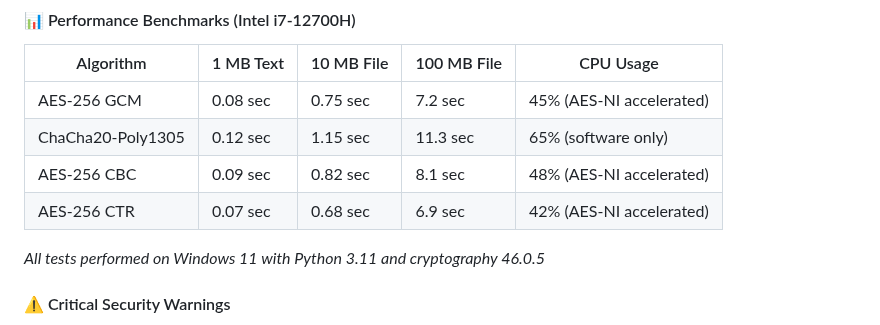
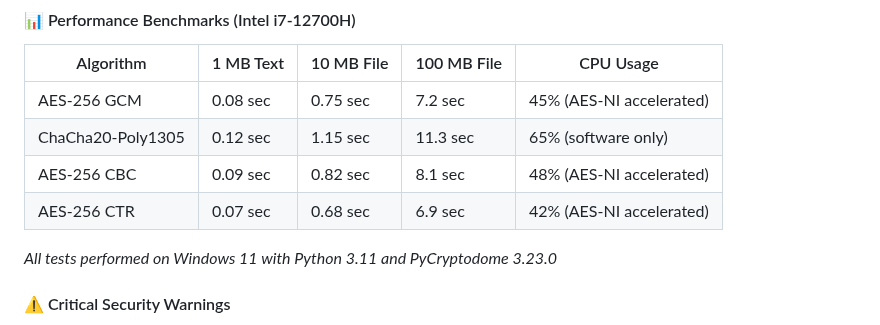
Before and after one commit to Proffessor2008/-ccultoNG, a Markdown page: README.md, the part around the change. Drawn GitHub-style.

```diff
--- a/README.md
+++ b/README.md
@@ -213,7 +213,7 @@ print(decrypted_data)  # "Classified satellite imagery coordinates"
 | AES-256 CBC | 0.09 sec | 0.82 sec | 8.1 sec | 48% (AES-NI accelerated) |
 | AES-256 CTR | 0.07 sec | 0.68 sec | 6.9 sec | 42% (AES-NI accelerated) |
 
-*All tests performed on Windows 11 with Python 3.11 and cryptography 46.0.5*
+*All tests performed on Windows 11 with Python 3.11 and PyCryptodome 3.23.0*
 
 #### ⚠️ Critical Security Warnings
 
```
